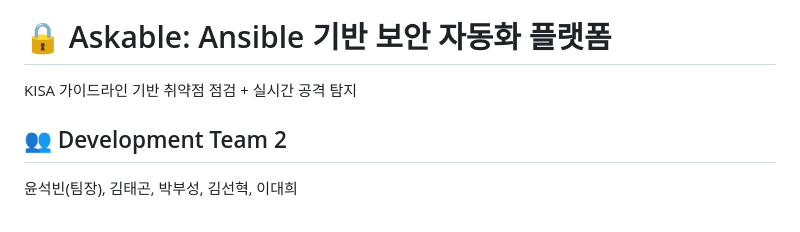
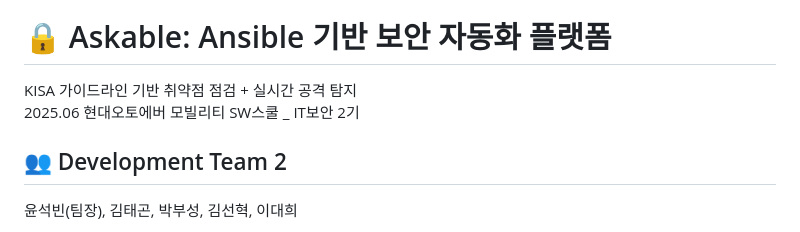
Before and after one commit to OuserDev/hyundai_project, a Markdown page: README.md, the part around the change. Rendered like a GitHub page.

```diff
--- a/README.md
+++ b/README.md
@@ -1,7 +1,8 @@
 ![image](https://github.com/user-attachments/assets/27435c3d-9746-4c3c-a602-210ebf28f1f3)
 
 # 🔒 Askable: Ansible 기반 보안 자동화 플랫폼
-KISA 가이드라인 기반 취약점 점검 + 실시간 공격 탐지
+KISA 가이드라인 기반 취약점 점검 + 실시간 공격 탐지<br>
+2025.06 현대오토에버 모빌리티 SW스쿨 _ IT보안 2기
 
 ## 👥 Development Team 2
 윤석빈(팀장), 김태곤, 박부성, 김선혁, 이대희
```
